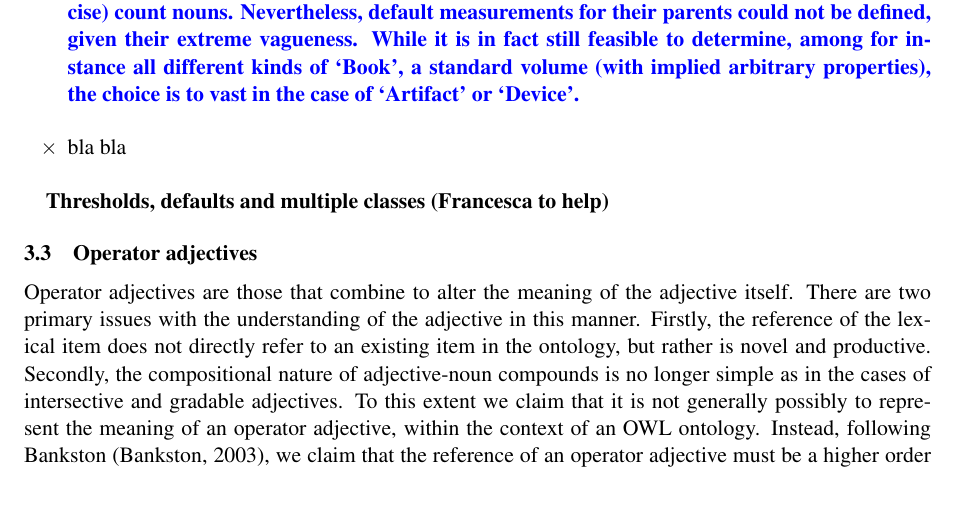
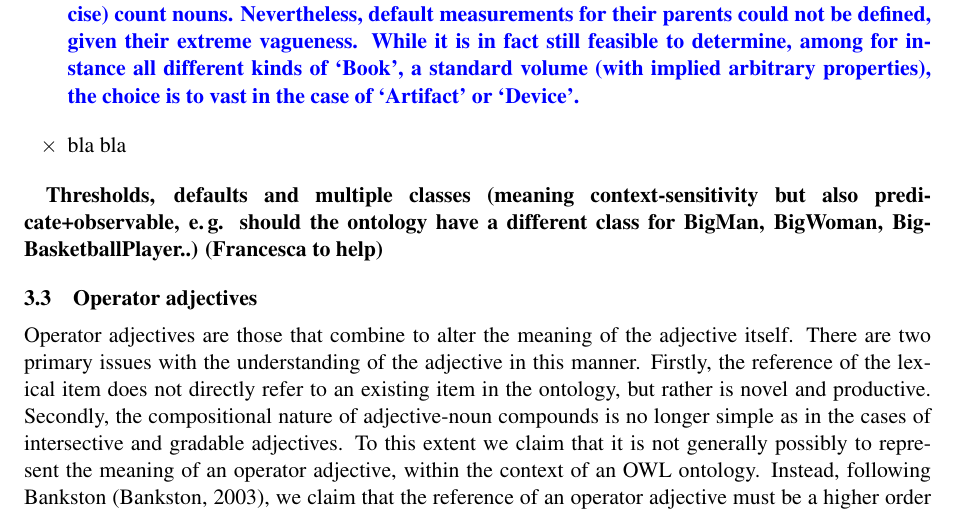
Before and after one commit to jmccrae/cogalex-adjectives, a LaTeX paper (cogalex-adjectives.tex): part of page 9 of 14, cut so that both start at the same text. Compiled offline with pdfLaTeX.

Commit message:
more changes
more changes

```diff
--- a/cogalex-adjectives.tex
+++ b/cogalex-adjectives.tex
@@ -538,7 +538,7 @@ and it is context-sensitive (as whether an individual counts a big or not depend
 \end{itemize}
 
 
-\textbf{Thresholds, defaults and multiple classes (Francesca to help)}
+\textbf{Thresholds, defaults and multiple classes (meaning context-sensitivity but also predicate+observable, e.\,g. should the ontology have a different class for BigMan, BigWoman, BigBasketballPlayer..) (Francesca to help)}
 
 \subsection{Operator adjectives}
 
```
Also changed, not shown: cogalex-adjectives.pdf.
